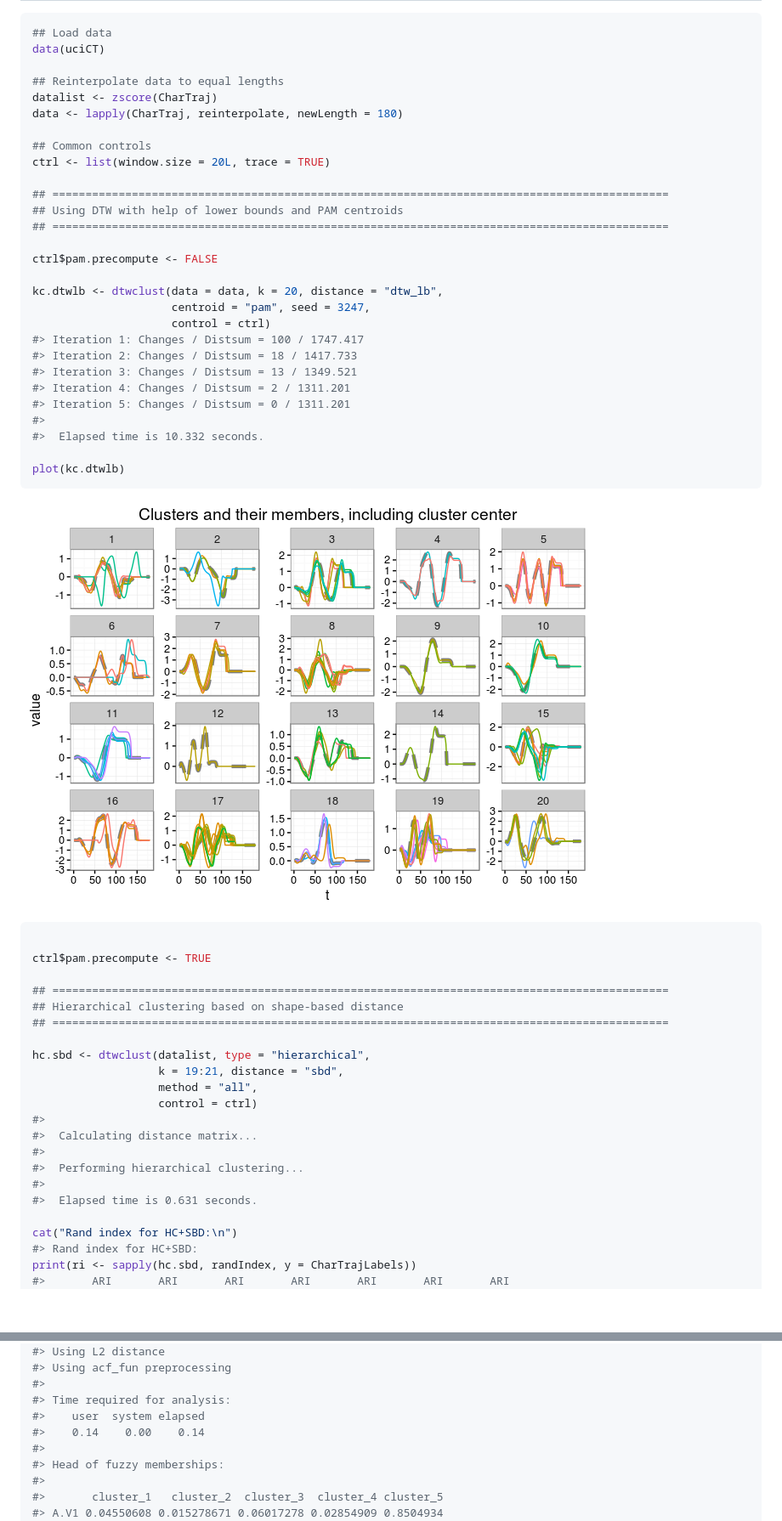
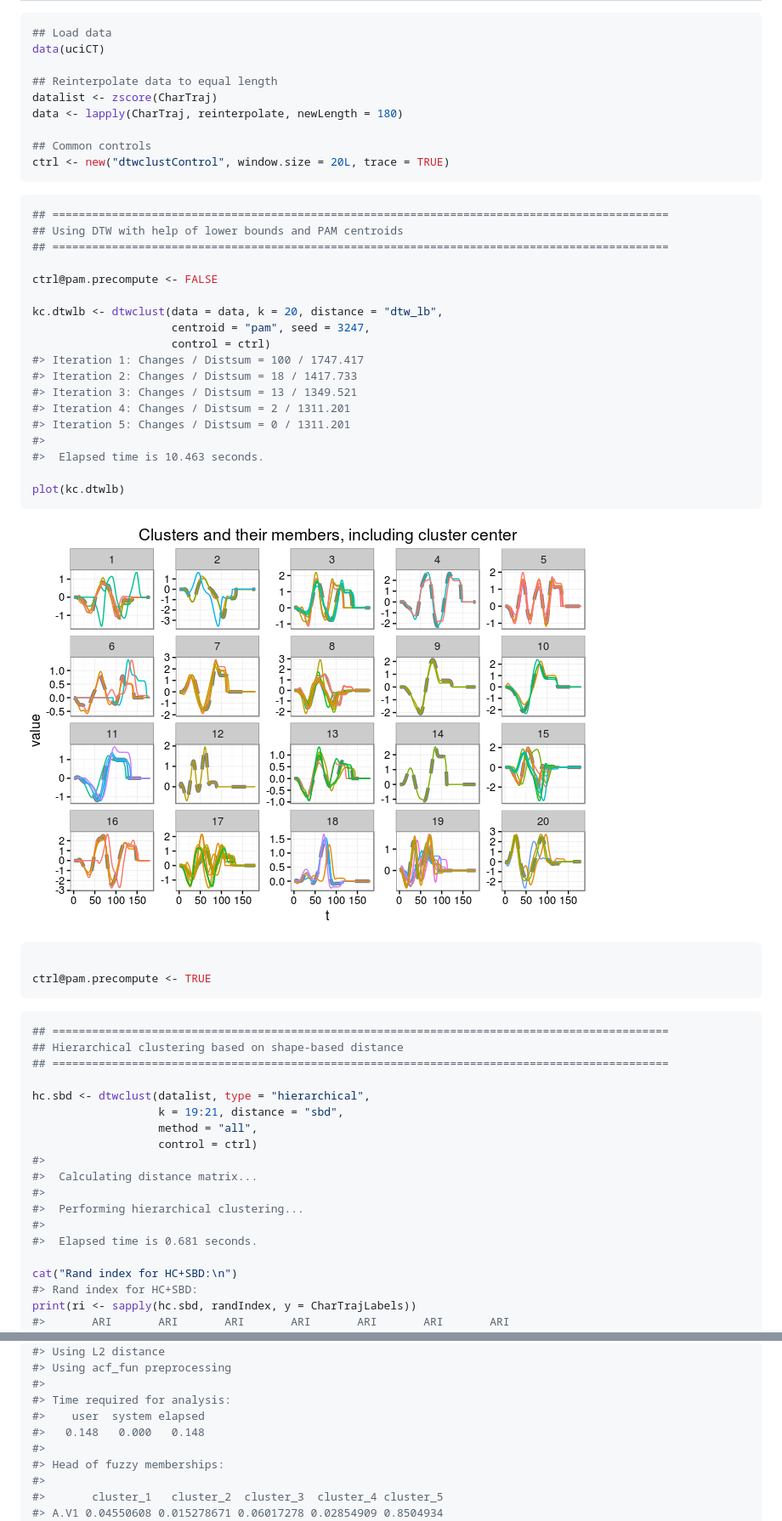
Before and after one commit to asardaes/dtwclust, a Markdown page: README.md, 2 parts joined by grey strips. Shown: that part at 85% size. Rendered like a GitHub page; blank space fills up the shorter version.

````diff
--- a/README.md
+++ b/README.md
@@ -30,18 +28,20 @@ Examples
 ## Load data
 data(uciCT)
 
-## Reinterpolate data to equal lengths
+## Reinterpolate data to equal length
 datalist <- zscore(CharTraj)
 data <- lapply(CharTraj, reinterpolate, newLength = 180)
 
 ## Common controls
-ctrl <- list(window.size = 20L, trace = TRUE)
+ctrl <- new("dtwclustControl", window.size = 20L, trace = TRUE)
+```
 
+``` r
 ## =============================================================================================
 ## Using DTW with help of lower bounds and PAM centroids
 ## =============================================================================================
 
-ctrl$pam.precompute <- FALSE
+ctrl@pam.precompute <- FALSE
 
 kc.dtwlb <- dtwclust(data = data, k = 20, distance = "dtw_lb",
                      centroid = "pam", seed = 3247,
@@ -52,17 +52,19 @@ kc.dtwlb <- dtwclust(data = data, k = 20, distance = "dtw_lb",
 #> Iteration 4: Changes / Distsum = 2 / 1311.201
 #> Iteration 5: Changes / Distsum = 0 / 1311.201
 #>
-#>  Elapsed time is 10.332 seconds.
+#>  Elapsed time is 10.463 seconds.
 
 plot(kc.dtwlb)
 ```
 
-![](README-examples-1.png)<!-- -->
+![](README-partitional-1.png)<!-- -->
 
 ``` r
 
-ctrl$pam.precompute <- TRUE
+ctrl@pam.precompute <- TRUE
+```
 
+``` r
 ## =============================================================================================
 ## Hierarchical clustering based on shape-based distance
 ## =============================================================================================
@@ -76,7 +78,7 @@ hc.sbd <- dtwclust(datalist, type = "hierarchical",
 #>
 #>  Performing hierarchical clustering...
 #>
-#>  Elapsed time is 0.631 seconds.
+#>  Elapsed time is 0.681 seconds.
 
 cat("Rand index for HC+SBD:\n")
 #> Rand index for HC+SBD:
@@ -198,7 +200,7 @@ fc
 #>
 #> Time required for analysis:
 #>    user  system elapsed
-#>    0.14    0.00    0.14
+#>   0.148   0.000   0.148
 #>
 #> Head of fuzzy memberships:
 #>
````
Also changed, not shown: other parts of README.md (+13 -15 lines), NEWS.md (+1 -0 lines), cran-comments.md (+2 -1 lines), README-hierarchical-1.png (renamed from README-examples-2.png), README-parallel-1.png (renamed from README-examples-4.png), README-partitional-1.png (renamed from README-examples-1.png), README-tadpole-1.png (renamed from README-examples-3.png), 10 other files.
